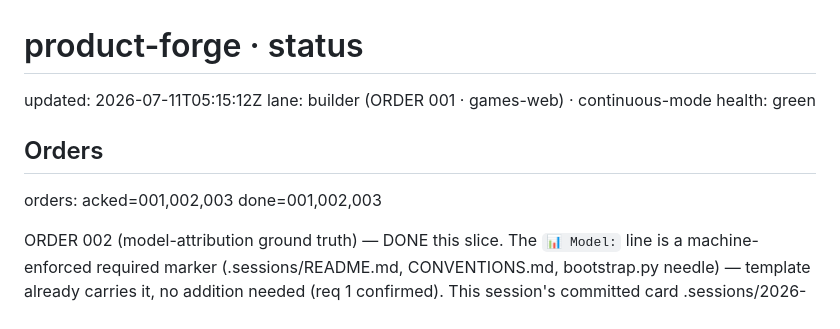
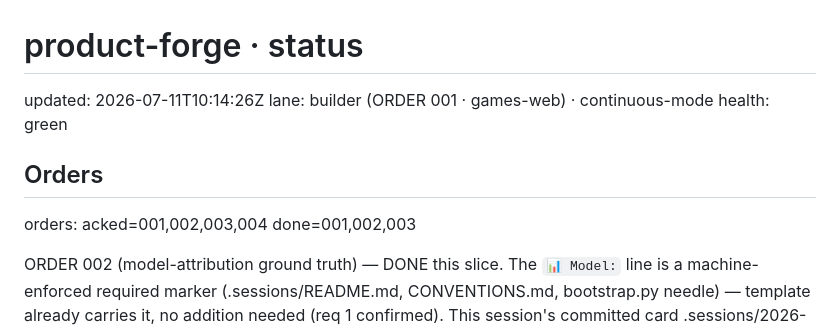
Before and after one commit to menno420/product-forge, a Markdown page: control/status.md, the part around the change. Drawn GitHub-style.

Commit message:
wip: ORDER 004 self-review — heartbeat + ack (in progress)

```diff
--- a/control/status.md
+++ b/control/status.md
@@ -1,11 +1,11 @@
 # product-forge · status
 
-updated: 2026-07-11T05:15:12Z
+updated: 2026-07-11T10:14:26Z
 lane: builder (ORDER 001 · games-web) · continuous-mode
 health: green
 
 ## Orders
-orders: acked=001,002,003 done=001,002,003
+orders: acked=001,002,003,004 done=001,002,003
 
 ORDER 002 (model-attribution ground truth) — DONE this slice. The `📊 Model:` line is a
 machine-enforced required marker (.sessions/README.md, CONVENTIONS.md, bootstrap.py
```
